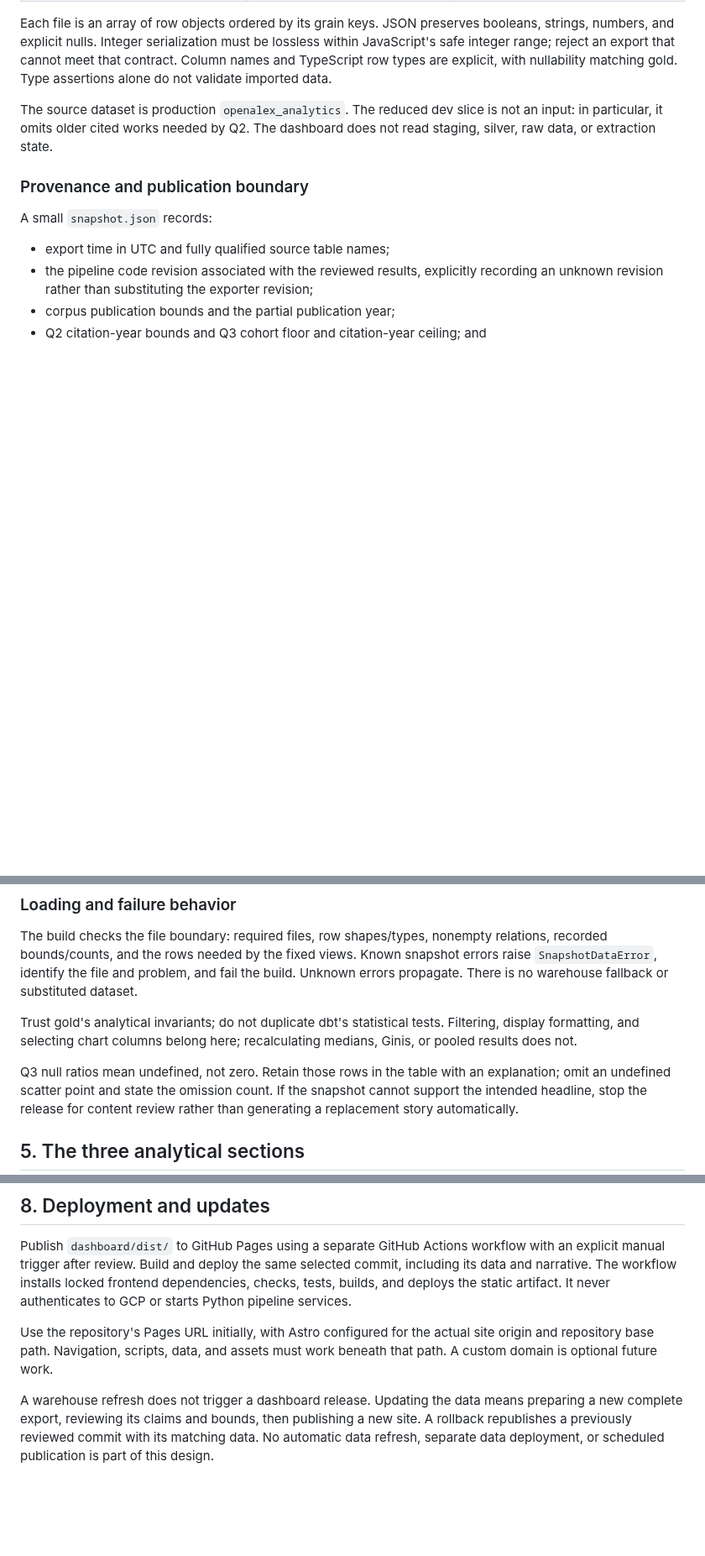
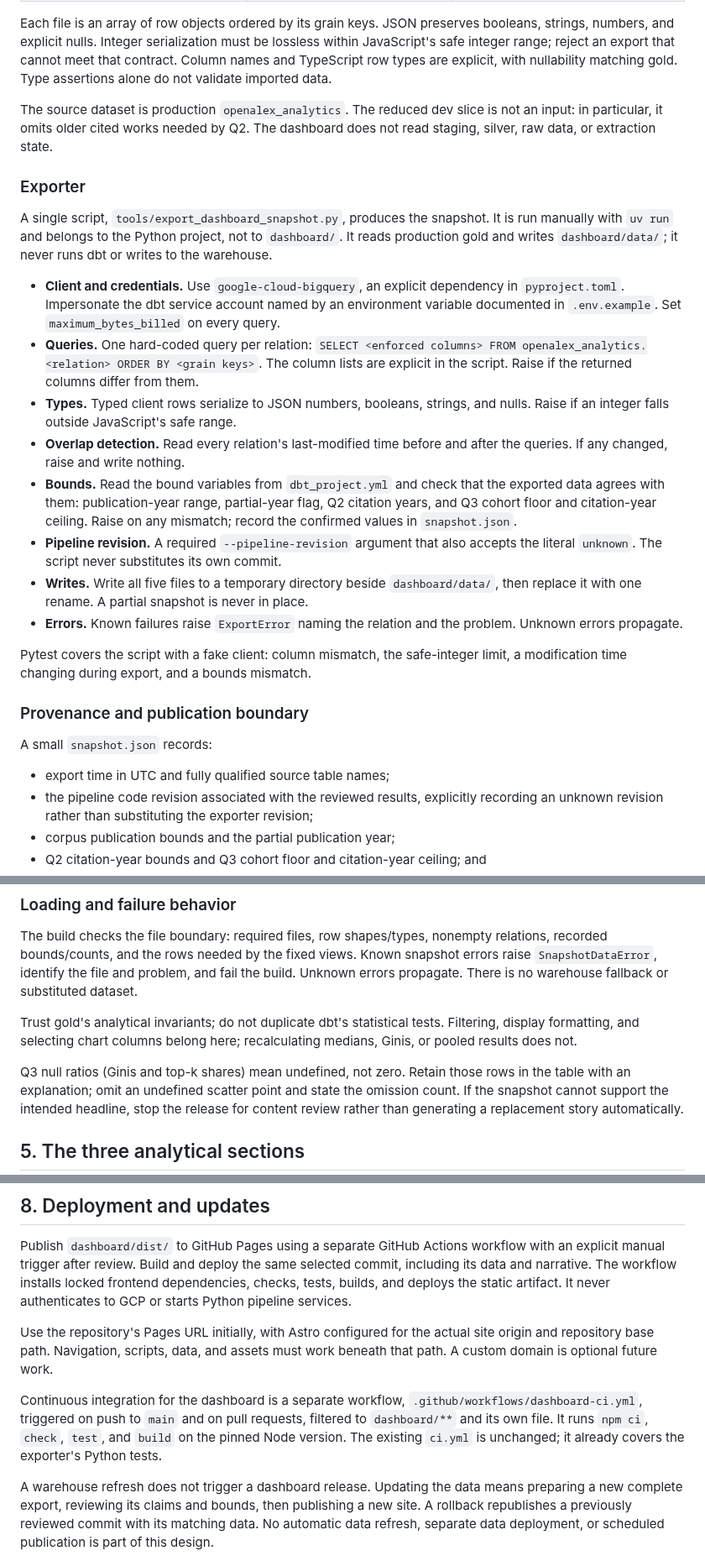
Before and after one commit to ngolombiewski/openalex-pipeline, a Markdown page: docs/dashboard-spec.md, 3 parts joined by grey strips. Shown at 84% size. GitHub-like rendering; blank space fills up the shorter version.

Commit message:
Dashboard spec reviewed and ready to implement

```diff
--- a/docs/dashboard-spec.md
+++ b/docs/dashboard-spec.md
@@ -89,6 +89,40 @@ The source dataset is production `openalex_analytics`. The reduced dev slice
 is not an input: in particular, it omits older cited works needed by Q2.
 The dashboard does not read staging, silver, raw data, or extraction state.
 
+### Exporter
+
+A single script, `tools/export_dashboard_snapshot.py`, produces the snapshot.
+It is run manually with `uv run` and belongs to the Python project, not to
+`dashboard/`. It reads production gold and writes `dashboard/data/`; it never
+runs dbt or writes to the warehouse.
+
+- **Client and credentials.** Use `google-cloud-bigquery`, an explicit
+  dependency in `pyproject.toml`. Impersonate the dbt service account named
+  by an environment variable documented in `.env.example`. Set
+  `maximum_bytes_billed` on every query.
+- **Queries.** One hard-coded query per relation:
+  `SELECT <enforced columns> FROM openalex_analytics.<relation> ORDER BY <grain keys>`.
+  The column lists are explicit in the script. Raise if the returned columns
+  differ from them.
+- **Types.** Typed client rows serialize to JSON numbers, booleans, strings,
+  and nulls. Raise if an integer falls outside JavaScript's safe range.
+- **Overlap detection.** Read every relation's last-modified time before and
+  after the queries. If any changed, raise and write nothing.
+- **Bounds.** Read the bound variables from `dbt_project.yml` and check that
+  the exported data agrees with them: publication-year range, partial-year
+  flag, Q2 citation years, and Q3 cohort floor and citation-year ceiling.
+  Raise on any mismatch; record the confirmed values in `snapshot.json`.
+- **Pipeline revision.** A required `--pipeline-revision` argument that also
+  accepts the literal `unknown`. The script never substitutes its own commit.
+- **Writes.** Write all five files to a temporary directory beside
+  `dashboard/data/`, then replace it with one rename. A partial snapshot is
+  never in place.
+- **Errors.** Known failures raise `ExportError` naming the relation and the
+  problem. Unknown errors propagate.
+
+Pytest covers the script with a fake client: column mismatch, the safe-integer
+limit, a modification time changing during export, and a bounds mismatch.
+
 ### Provenance and publication boundary
 
 A small `snapshot.json` records:
@@ -129,7 +163,7 @@ Trust gold's analytical invariants; do not duplicate dbt's statistical tests.
 Filtering, display formatting, and selecting chart columns belong here;
 recalculating medians, Ginis, or pooled results does not.
 
-Q3 null ratios mean undefined, not zero. Retain those rows in the table with an
+Q3 null ratios (Ginis and top-k shares) mean undefined, not zero. Retain those rows in the table with an
 explanation; omit an undefined scatter point and state the omission count. If
 the snapshot cannot support the intended headline, stop the release for content
 review rather than generating a replacement story automatically.
@@ -278,6 +331,12 @@ Use the repository's Pages URL initially, with Astro configured for the actual
 site origin and repository base path. Navigation, scripts, data, and assets
 must work beneath that path. A custom domain is optional future work.
 
+Continuous integration for the dashboard is a separate workflow,
+`.github/workflows/dashboard-ci.yml`, triggered on push to `main` and on pull
+requests, filtered to `dashboard/**` and its own file. It runs `npm ci`,
+`check`, `test`, and `build` on the pinned Node version. The existing `ci.yml`
+is unchanged; it already covers the exporter's Python tests.
+
 A warehouse refresh does not trigger a dashboard release. Updating the data
 means preparing a new complete export, reviewing its claims and bounds, then
 publishing a new site. A rollback republishes a previously reviewed commit
```
Also changed, not shown: other parts of docs/dashboard-spec.md (+23 -4 lines).
